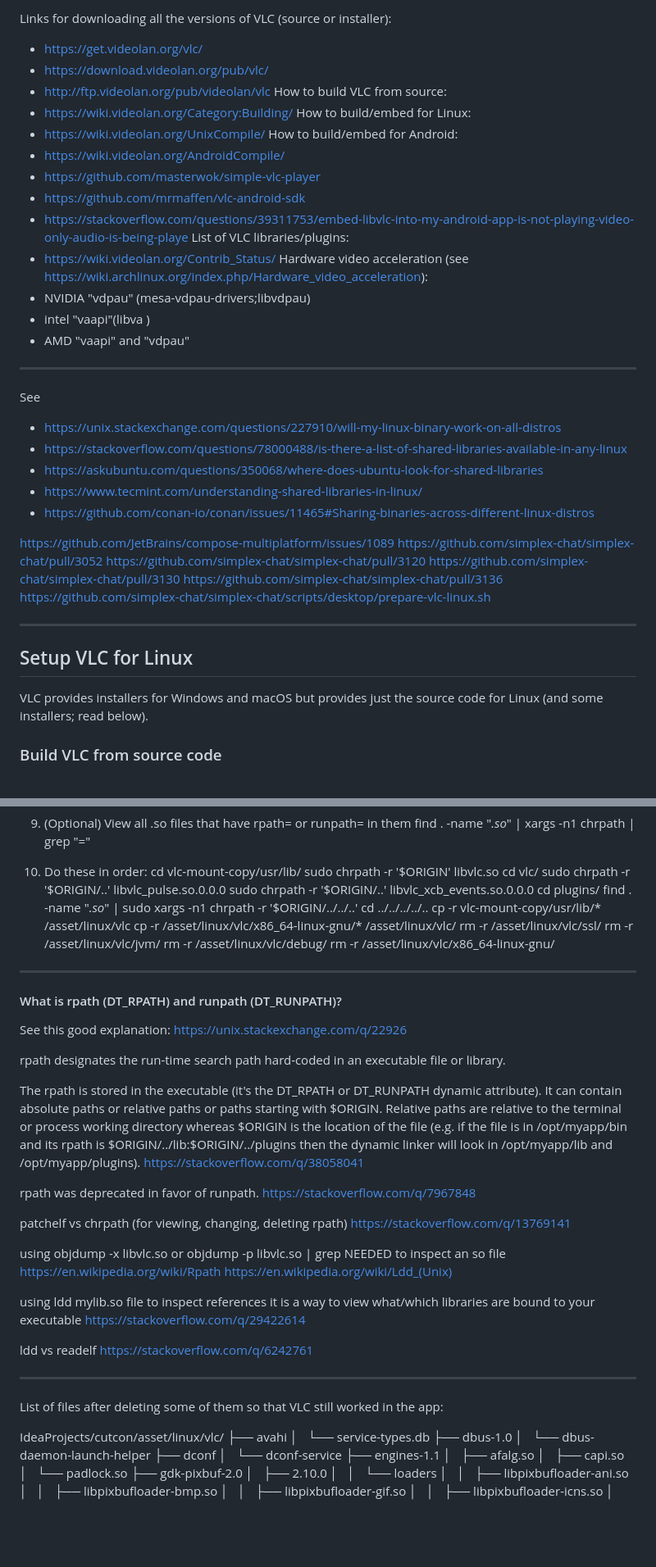
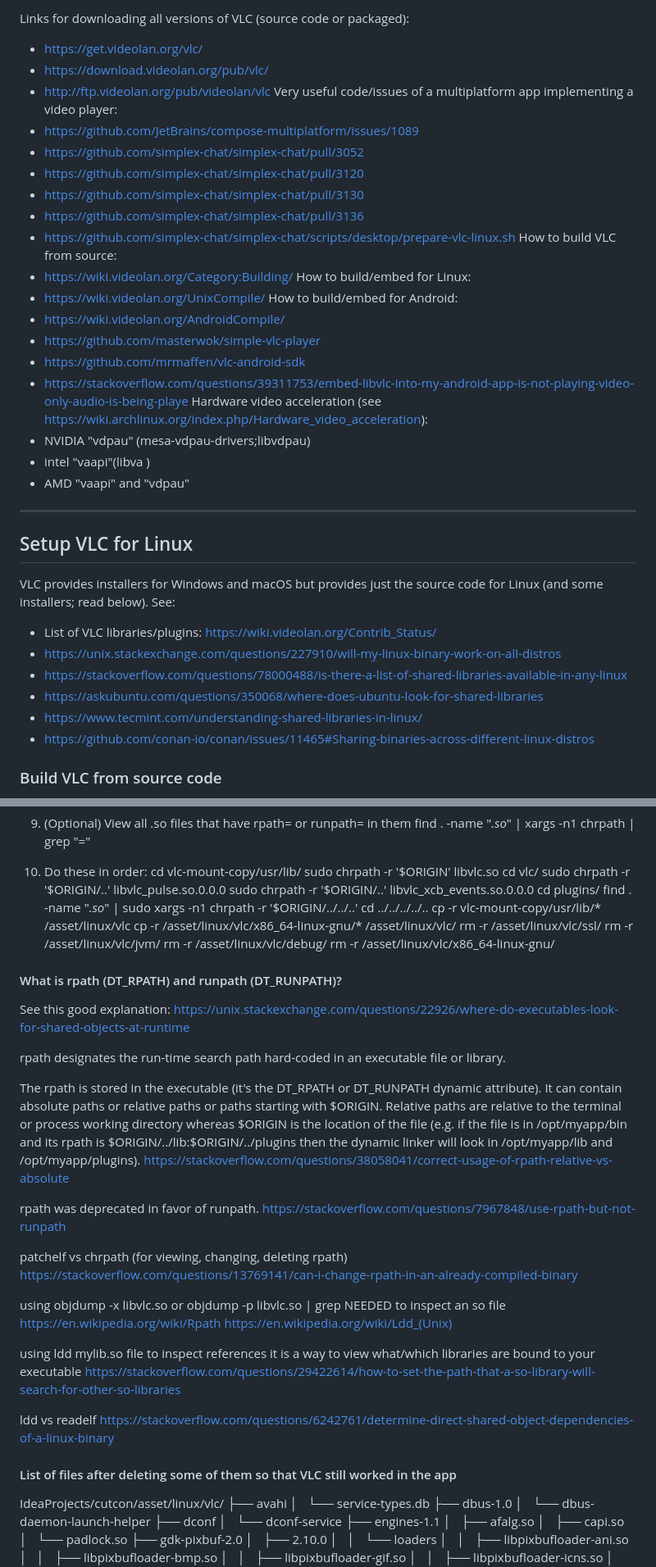
Before and after one commit to mahozad/cutcon, a Markdown page: vlc-how-to.md, 2 parts joined by grey strips. Shown: that part at 82% size. Rendered like a GitHub page; blank space fills up the shorter version.

Commit message:
WIP: VLC for linux

```diff
--- a/vlc-how-to.md
+++ b/vlc-how-to.md
@@ -1,7 +1,14 @@
-Links for downloading all the versions of VLC (source or installer):
+Links for downloading all versions of VLC (source code or packaged):
   - https://get.videolan.org/vlc/
   - https://download.videolan.org/pub/vlc/
   - http://ftp.videolan.org/pub/videolan/vlc
+Very useful code/issues of a multiplatform app implementing a video player:
+  - https://github.com/JetBrains/compose-multiplatform/issues/1089
+  - https://github.com/simplex-chat/simplex-chat/pull/3052
+  - https://github.com/simplex-chat/simplex-chat/pull/3120
+  - https://github.com/simplex-chat/simplex-chat/pull/3130
+  - https://github.com/simplex-chat/simplex-chat/pull/3136
+  - https://github.com/simplex-chat/simplex-chat/scripts/desktop/prepare-vlc-linux.sh
 How to build VLC from source:
   - https://wiki.videolan.org/Category:Building/
 How to build/embed for Linux:
@@ -11,8 +18,6 @@ How to build/embed for Android:
   - https://github.com/masterwok/simple-vlc-player
   - https://github.com/mrmaffen/vlc-android-sdk
   - https://stackoverflow.com/questions/39311753/embed-libvlc-into-my-android-app-is-not-playing-video-only-audio-is-being-playe
-List of VLC libraries/plugins:
-  - https://wiki.videolan.org/Contrib_Status/
 Hardware video acceleration (see https://wiki.archlinux.org/index.php/Hardware_video_acceleration):
   - NVIDIA "vdpau" (mesa-vdpau-drivers;libvdpau)
   - intel "vaapi"(libva )
@@ -22,27 +27,16 @@ Hardware video acceleration (see https://wiki.archlinux.org/index.php/Hardware_v
 ---
 
 
-See
+## Setup VLC for Linux
+VLC provides installers for Windows and macOS but provides just the source code for Linux (and some installers; read below).
+See:
+  - List of VLC libraries/plugins: https://wiki.videolan.org/Contrib_Status/
   - https://unix.stackexchange.com/questions/227910/will-my-linux-binary-work-on-all-distros
   - https://stackoverflow.com/questions/78000488/is-there-a-list-of-shared-libraries-available-in-any-linux
   - https://askubuntu.com/questions/350068/where-does-ubuntu-look-for-shared-libraries
   - https://www.tecmint.com/understanding-shared-libraries-in-linux/
   - https://github.com/conan-io/conan/issues/11465#Sharing-binaries-across-different-linux-distros
 
-
-https://github.com/JetBrains/compose-multiplatform/issues/1089
-https://github.com/simplex-chat/simplex-chat/pull/3052
-https://github.com/simplex-chat/simplex-chat/pull/3120
-https://github.com/simplex-chat/simplex-chat/pull/3130
-https://github.com/simplex-chat/simplex-chat/pull/3136
-https://github.com/simplex-chat/simplex-chat/scripts/desktop/prepare-vlc-linux.sh
-
-
----
-
-
-## Setup VLC for Linux
-VLC provides installers for Windows and macOS but provides just the source code for Linux (and some installers; read below).
 
 ### Build VLC from source code
   - Download the VLC release archive (see the links above)
@@ -153,12 +148,9 @@ Here are the steps to embed VLC in the app for Linux:
     rm -r <project-path>/asset/linux/vlc/x86_64-linux-gnu/
 
 
----
-
-
 #### What is rpath (DT_RPATH) and runpath (DT_RUNPATH)?
 See this good explanation:
-https://unix.stackexchange.com/q/22926
+https://unix.stackexchange.com/questions/22926/where-do-executables-look-for-shared-objects-at-runtime
 
 rpath designates the run-time search path hard-coded in an executable file or library.
 
@@ -166,13 +158,13 @@ The rpath is stored in the executable (it's the DT_RPATH or DT_RUNPATH dynamic a
 It can contain absolute paths or relative paths or paths starting with $ORIGIN.
 Relative paths are relative to the terminal or process working directory whereas $ORIGIN is the location of the file
 (e.g. if the file is in /opt/myapp/bin and its rpath is $ORIGIN/../lib:$ORIGIN/../plugins then the dynamic linker will look in /opt/myapp/lib and /opt/myapp/plugins).
-https://stackoverflow.com/q/38058041
+https://stackoverflow.com/questions/38058041/correct-usage-of-rpath-relative-vs-absolute
 
 rpath was deprecated in favor of runpath.
-https://stackoverflow.com/q/7967848
+https://stackoverflow.com/questions/7967848/use-rpath-but-not-runpath
 
 patchelf vs chrpath (for viewing, changing, deleting rpath)
-https://stackoverflow.com/q/13769141
+https://stackoverflow.com/questions/13769141/can-i-change-rpath-in-an-already-compiled-binary
 
 using objdump -x libvlc.so or objdump -p libvlc.so | grep NEEDED to inspect an so file
 https://en.wikipedia.org/wiki/Rpath
@@ -180,34 +172,13 @@ https://en.wikipedia.org/wiki/Ldd_(Unix)
 
 using ldd mylib.so file to inspect references
 it is a way to view what/which libraries are bound to your executable
-https://stackoverflow.com/q/29422614
+https://stackoverflow.com/questions/29422614/how-to-set-the-path-that-a-so-library-will-search-for-other-so-libraries
 
 ldd vs readelf
-https://stackoverflow.com/q/6242761
+https://stackoverflow.com/questions/6242761/determine-direct-shared-object-dependencies-of-a-linux-binary
 
 
-
-
-
-
-
-
-
-
-
-
-
-
-
-
-
-
-
----
-
-
-List of files after deleting some of them so that VLC still worked in the app:
-
+#### List of files after deleting some of them so that VLC still worked in the app
 IdeaProjects/cutcon/asset/linux/vlc/
 ├── avahi
 │   └── service-types.db
```
Also changed, not shown: other parts of vlc-how-to.md (+4 -3 lines).
